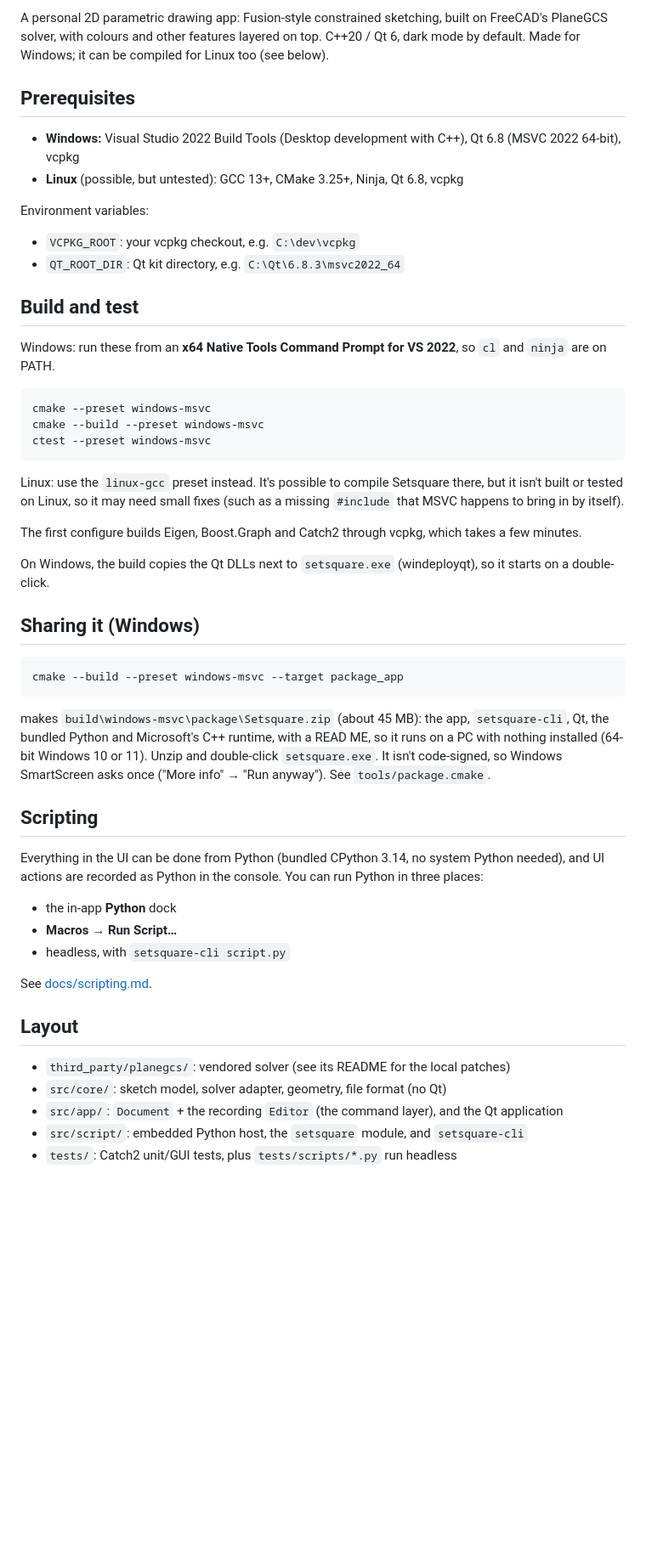
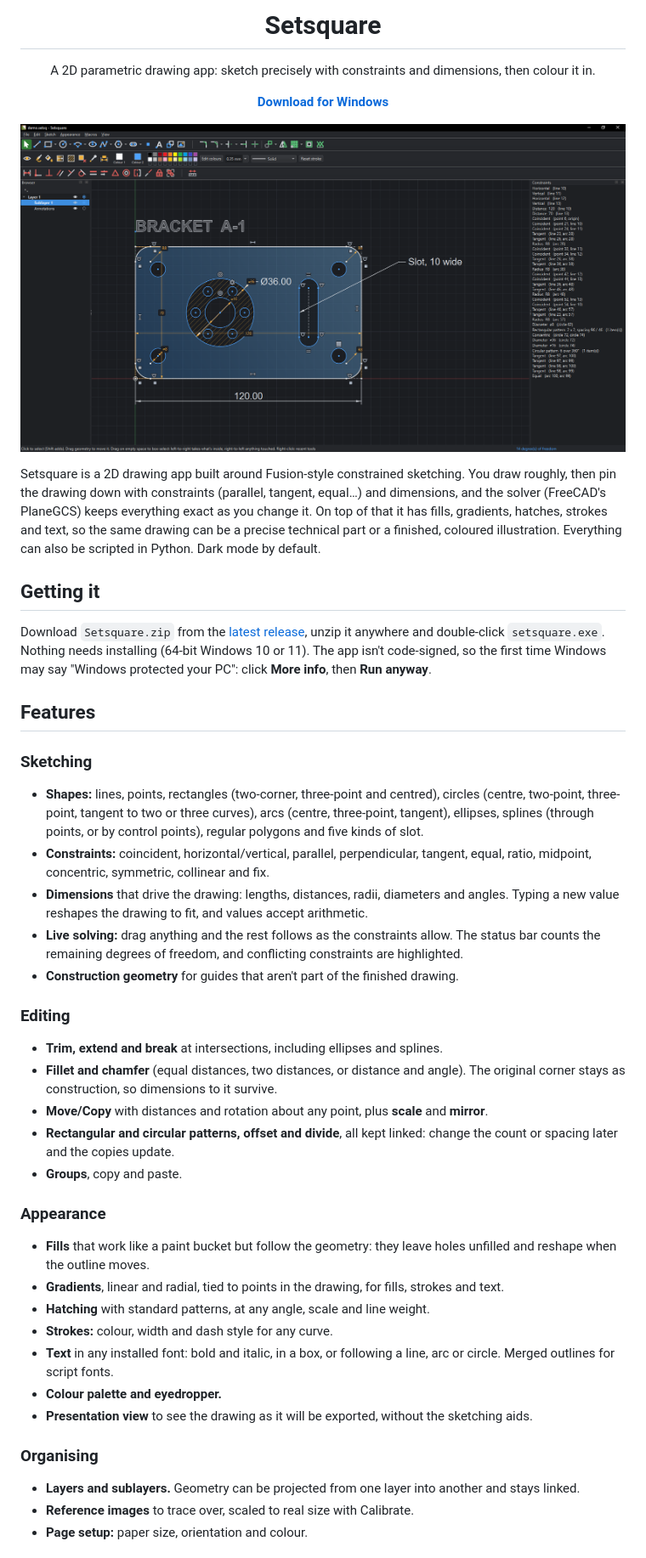
Before and after one commit to notasandwich532/setsquare, a Markdown page: README.md, the part around one of its changes. Shown at 85% size. Drawn GitHub-style; pictures changed too: docs/screenshot.png (added); blank space fills up the shorter version.

Commit message:
README: rewritten for people downloading it - icon, screenshot, what it does (no build instructions); ui example/ ignored and untracked

````diff
--- a/README.md
+++ b/README.md
@@ -2,44 +4,48 @@
 
-A personal 2D parametric drawing app: Fusion-style constrained sketching, built on FreeCAD's PlaneGCS solver, with colours and other features layered on top. C++20 / Qt 6, dark mode by default. Made for Windows; it can be compiled for Linux too (see below).
+<h1 align="center">Setsquare</h1>
 
-## Prerequisites
-- **Windows:** Visual Studio 2022 Build Tools (Desktop development with C++), Qt 6.8 (MSVC 2022 64-bit), vcpkg
-- **Linux** (possible, but untested): GCC 13+, CMake 3.25+, Ninja, Qt 6.8, vcpkg
+<p align="center">
+  A 2D parametric drawing app: sketch precisely with constraints and dimensions, then colour it in.
+</p>
 
-Environment variables:
-- `VCPKG_ROOT`: your vcpkg checkout, e.g. `C:\dev\vcpkg`
-- `QT_ROOT_DIR`: Qt kit directory, e.g. `C:\Qt\6.8.3\msvc2022_64`
+<p align="center">
+  <a href="https://github.com/notasandwich532/setsquare/releases/latest"><b>Download for Windows</b></a>
+</p>
 
-## Build and test
-Windows: run these from an **x64 Native Tools Command Prompt for VS 2022**, so `cl` and `ninja` are on PATH.
-```
-cmake --preset windows-msvc
-cmake --build --preset windows-msvc
-ctest --preset windows-msvc
-```
-Linux: use the `linux-gcc` preset instead. It's possible to compile Setsquare there, but it isn't built or tested on Linux, so it may need small fixes (such as a missing `#include` that MSVC happens to bring in by itself).
+![Setsquare, with a bracket drawn: dimensions, constraints, a gradient fill, a hatched hub and drawing annotations](docs/screenshot.png)
 
-The first configure builds Eigen, Boost.Graph and Catch2 through vcpkg, which takes a few minutes.
+Setsquare is a 2D drawing app built around Fusion-style constrained sketching. You draw roughly, then pin the drawing down with constraints (parallel, tangent, equal…) and dimensions, and the solver (FreeCAD's PlaneGCS) keeps everything exact as you change it. On top of that it has fills, gradients, hatches, strokes and text, so the same drawing can be a precise technical part or a finished, coloured illustration. Everything can also be scripted in Python. Dark mode by default.
 
-On Windows, the build copies the Qt DLLs next to `setsquare.exe` (windeployqt), so it starts on a double-click.
+## Getting it
+Download `Setsquare.zip` from the [latest release](https://github.com/notasandwich532/setsquare/releases/latest), unzip it anywhere and double-click `setsquare.exe`. Nothing needs installing (64-bit Windows 10 or 11). The app isn't code-signed, so the first time Windows may say "Windows protected your PC": click **More info**, then **Run anyway**.
 
-## Sharing it (Windows)
-```
-cmake --build --preset windows-msvc --target package_app
-```
-makes `build\windows-msvc\package\Setsquare.zip` (about 45 MB): the app, `setsquare-cli`, Qt, the bundled Python and Microsoft's C++ runtime, with a READ ME, so it runs on a PC with nothing installed (64-bit Windows 10 or 11). Unzip and double-click `setsquare.exe`. It isn't code-signed, so Windows SmartScreen asks once ("More info" → "Run anyway"). See `tools/package.cmake`.
+## Features
 
-## Scripting
-Everything in the UI can be done from Python (bundled CPython 3.14, no system Python needed), and UI actions are recorded as Python in the console. You can run Python in three places:
-- the in-app **Python** dock
-- **Macros → Run Script…**
-- headless, with `setsquare-cli script.py`
+### Sketching
+- **Shapes:** lines, points, rectangles (two-corner, three-point and centred), circles (centre, two-point, three-point, tangent to two or three curves), arcs (centre, three-point, tangent), ellipses, splines (through points, or by control points), regular polygons and five kinds of slot.
+- **Constraints:** coincident, horizontal/vertical, parallel, perpendicular, tangent, equal, ratio, midpoint, concentric, symmetric, collinear and fix.
+- **Dimensions** that drive the drawing: lengths, distances, radii, diameters and angles. Typing a new value reshapes the drawing to fit, and values accept arithmetic.
+- **Live solving:** drag anything and the rest follows as the constraints allow. The status bar counts the remaining degrees of freedom, and conflicting constraints are highlighted.
+- **Construction geometry** for guides that aren't part of the finished drawing.
 
-See [docs/scripting.md](docs/scripting.md).
+### Editing
+- **Trim, extend and break** at intersections, including ellipses and splines.
+- **Fillet and chamfer** (equal distances, two distances, or distance and angle). The original corner stays as construction, so dimensions to it survive.
+- **Move/Copy** with distances and rotation about any point, plus **scale** and **mirror**.
+- **Rectangular and circular patterns, offset and divide**, all kept linked: change the count or spacing later and the copies update.
+- **Groups**, copy and paste.
 
-## Layout
-- `third_party/planegcs/`: vendored solver (see its README for the local patches)
-- `src/core/`: sketch model, solver adapter, geometry, file format (no Qt)
-- `src/app/`: `Document` + the recording `Editor` (the command layer), and the Qt application
-- `src/script/`: embedded Python host, the `setsquare` module, and `setsquare-cli`
-- `tests/`: Catch2 unit/GUI tests, plus `tests/scripts/*.py` run headless
+### Appearance
+- **Fills** that work like a paint bucket but follow the geometry: they leave holes unfilled and reshape when the outline moves.
+- **Gradients**, linear and radial, tied to points in the drawing, for fills, strokes and text.
+- **Hatching** with standard patterns, at any angle, scale and line weight.
+- **Strokes:** colour, width and dash style for any curve.
+- **Text** in any installed font: bold and italic, in a box, or following a line, arc or circle. Merged outlines for script fonts.
+- **Colour palette and eyedropper.**
+- **Presentation view** to see the drawing as it will be exported, without the sketching aids.
+
+### Organising
+- **Layers and sublayers.** Geometry can be projected from one layer into another and stays linked.
+- **Reference images** to trace over, scaled to real size with Calibrate.
+- **Page setup:** paper size, orientation and colour.
+
````
Also changed, not shown: other parts of README.md (+20 -1 lines), ui example/pattern.png (deleted), 1 other file.
